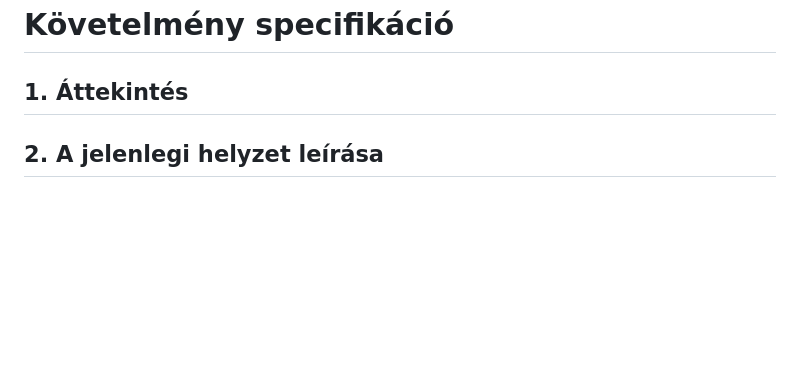
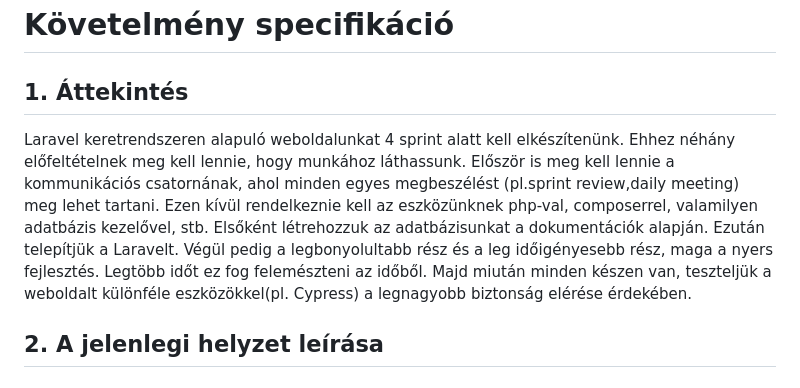
Before and after one commit to Fagyesz/Carpe-Diem, a Markdown page: Doc/Software_Requirement_Specification.md, the part around the change. Rendered like a GitHub page; blank space fills up the shorter version.

Commit message:
Added Soft.Req.Spec-Áttekintés

```diff
--- a/Doc/Software_Requirement_Specification.md
+++ b/Doc/Software_Requirement_Specification.md
@@ -1,7 +1,8 @@
 # Követelmény specifikáció
 
 ## 1. Áttekintés
-
+Laravel keretrendszeren alapuló weboldalunkat 4 sprint alatt kell elkészítenünk. Ehhez néhány előfeltételnek meg kell lennie, hogy munkához láthassunk. Először is meg kell lennie a kommunikációs csatornának, ahol minden egyes megbeszélést (pl.sprint review,daily meeting) meg lehet tartani. Ezen kívül rendelkeznie kell az eszközünknek php-val, composerrel, valamilyen adatbázis kezelővel, stb.
+Elsőként létrehozzuk az adatbázisunkat a dokumentációk alapján. Ezután telepítjük a Laravelt. Végül pedig a legbonyolultabb rész és a leg időigényesebb rész, maga a nyers fejlesztés. Legtöbb időt ez fog felemészteni az időből. Majd miután minden készen van, teszteljük a weboldalt különféle eszközökkel(pl. Cypress) a legnagyobb biztonság elérése érdekében.
 
 
 ## 2. A jelenlegi helyzet leírása
```
